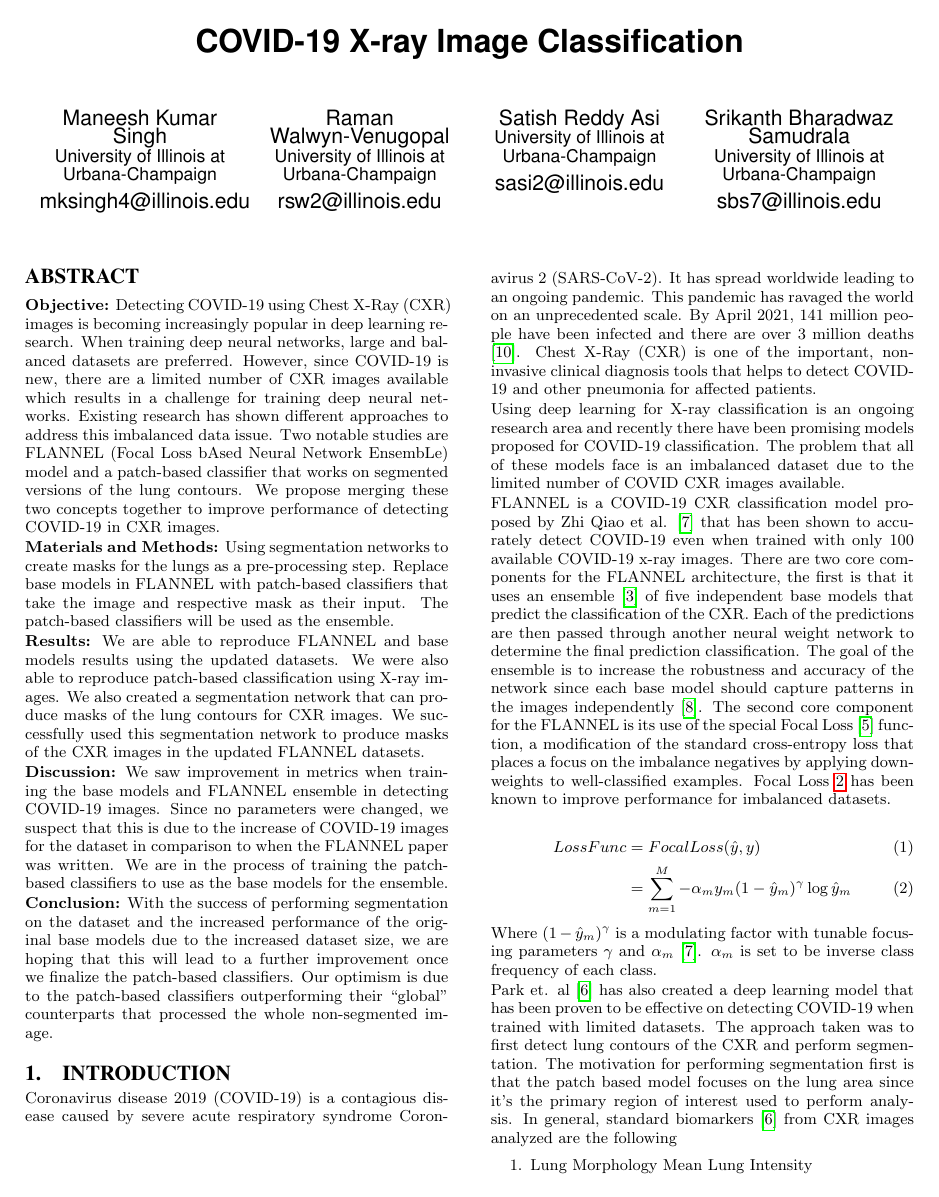
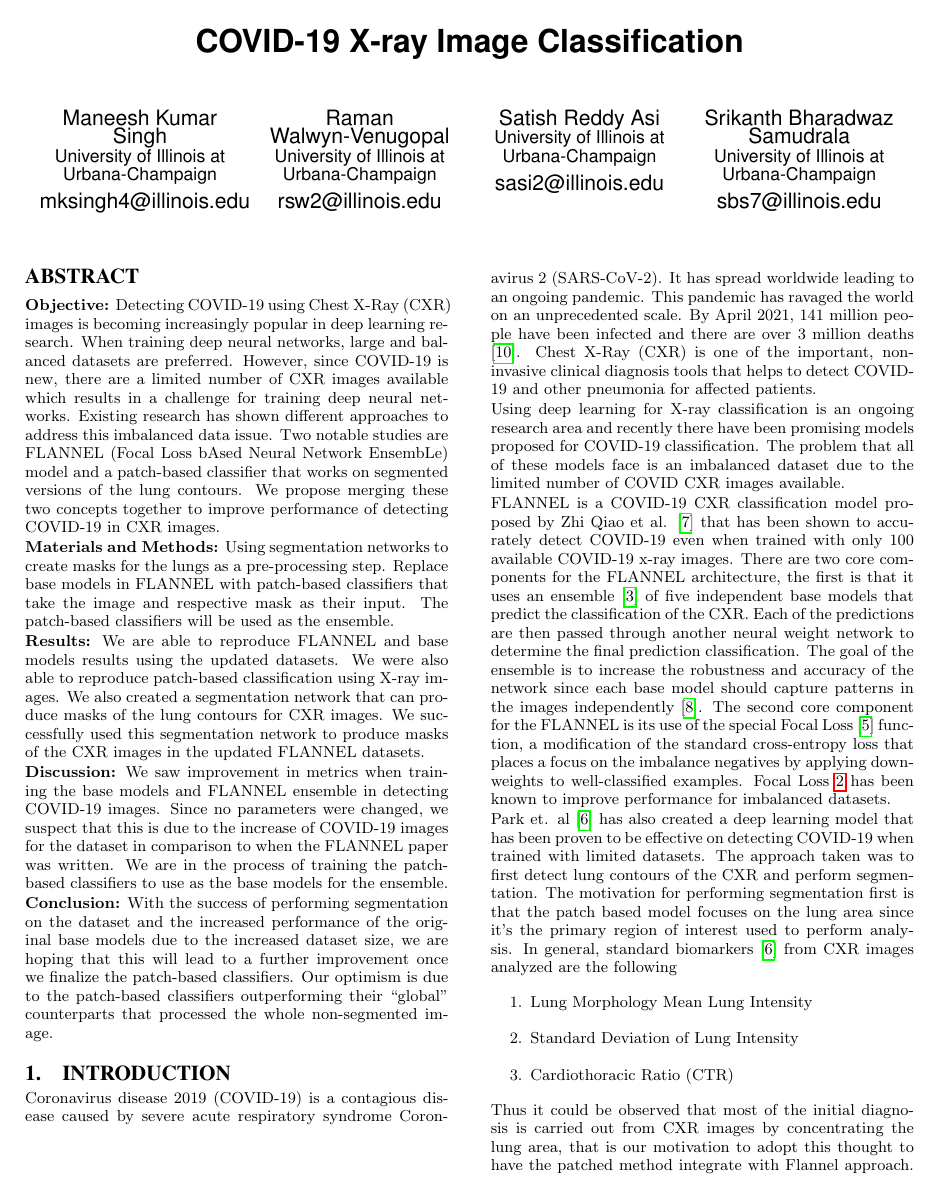
Before and after one commit to mannbiher/DeepLearningForHealthCareProject, a LaTeX document (draft/Project_Draft.tex): page 1 of 6. The pictures show the PDF file draft/Project_Draft.pdf that the author committed with the source.

```diff
--- a/draft/Project_Draft.tex
+++ b/draft/Project_Draft.tex
@@ -100,18 +100,8 @@
 independently \cite{combine}. The second core component for the FLANNEL is its
 use of the special Focal Loss \cite{lin2018focal} function, a modification of
 the standard cross-entropy loss that places a focus on the imbalance negatives
-by applying down-weights to well-classified examples. Focal Loss \ref{eq:loss}
-has been known to improve performance for imbalanced datasets.
-
-\begin{align}
-    LossFunc &=FocalLoss(\hat{y},y) \\
-    &=\sum_{m=1}^{M} - \alpha_m y_m (1-\hat{y}_m)^\gamma \log{\hat{y}_m}
-    \label{eq:loss}
-\end{align}
-
-Where $(1-\hat{y}_m)^\gamma$ is a modulating factor with tunable focusing
-parameters $\gamma$ and $\alpha_m$ \cite{10.1093/jamia/ocaa280}. $\alpha_m$
-is set to be inverse class frequency of each class.
+by applying down-weights to well-classified examples. Focal Loss has been known
+to improve performance for imbalanced datasets.
 
 Park et. al \cite{pmid32396075} has also created a deep learning model that has
 been proven to be effective on detecting COVID-19 when trained with limited
```
Also changed, not shown: draft/Project_Draft.pdf, draft/Project_Draft.tex (14 more changed lines).
